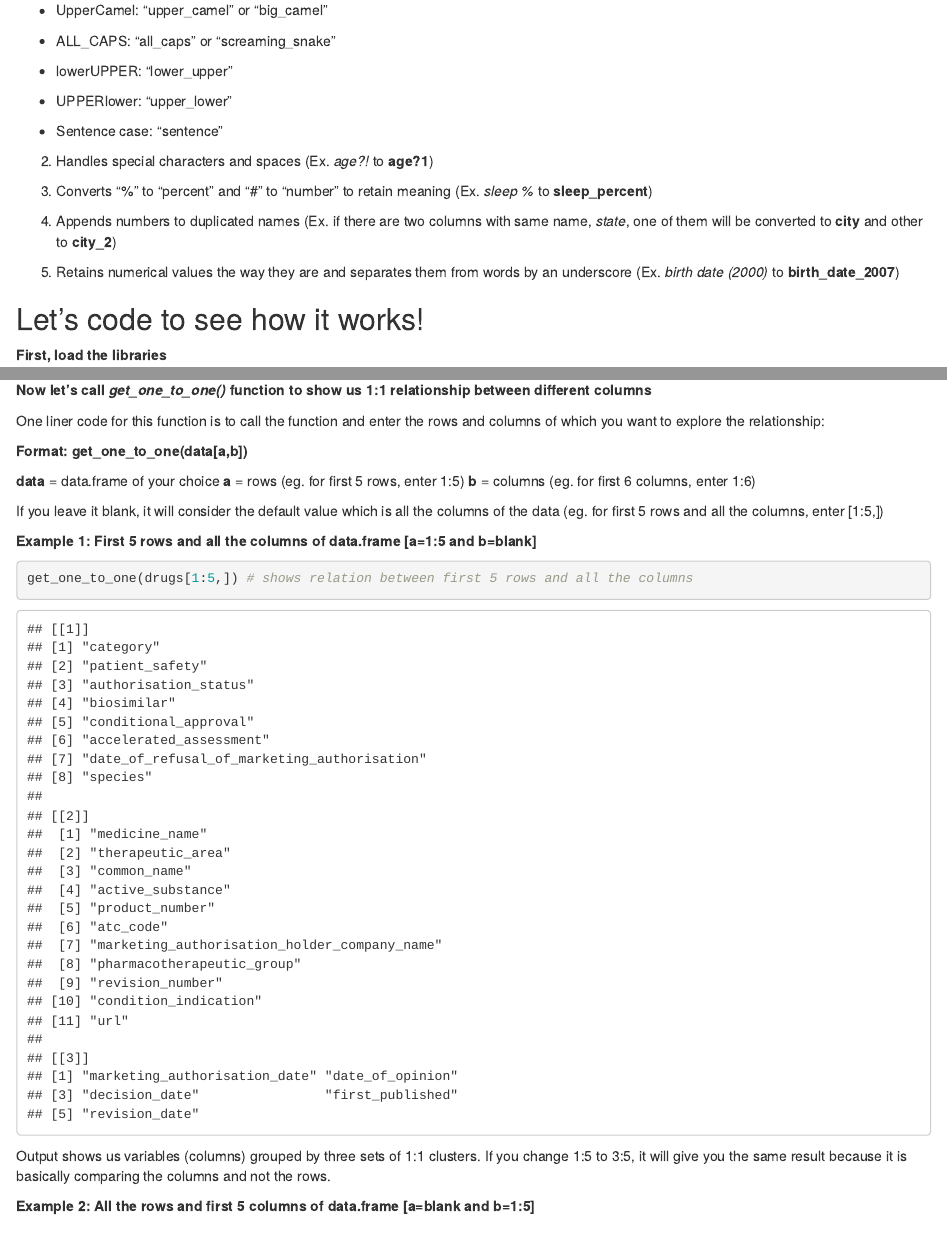
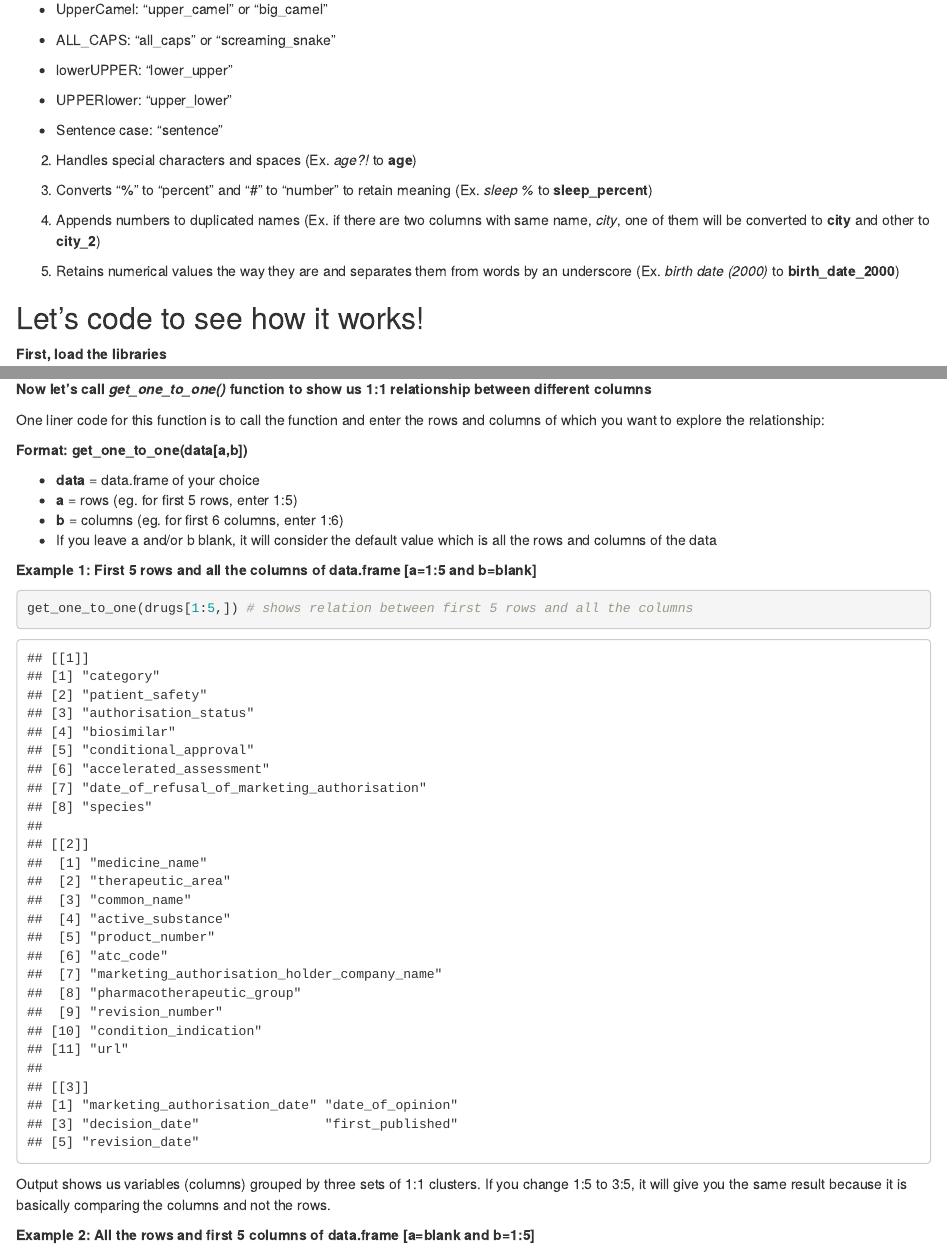
Before and after one commit to Biol551-CSUN/Group_3_Janitor, an R Markdown document (Lipi/Script/get_one_to_one_function.Rmd): the page in a window 1100 px wide, from 560 px down before the commit and from 570 px down after it, so that both start at the same text, and a second part further down, joined at a grey line. The pictures show the output file Lipi/Script/get_one_to_one_function.html that the author committed with the source, opened offline.

Commit message:
Edited clean names function

```diff
--- a/Lipi/Script/get_one_to_one_function.Rmd
+++ b/Lipi/Script/get_one_to_one_function.Rmd
@@ -46,13 +46,13 @@ You can input **??snakecase::to_any_case** in the console to see what other type
 - Sentence case: "sentence"
 
 
-2. Handles special characters and spaces (Ex. *age?!* to **age?1**)
+2. Handles special characters and spaces (Ex. *age?!* to **age**)
 
 3. Converts “%” to “percent” and “#” to “number” to retain meaning (Ex. *sleep %* to **sleep_percent**)
 
-4. Appends numbers to duplicated names (Ex. if there are two columns with same name, *state*, one of them will be converted to **city** and other to **city_2**)
+4. Appends numbers to duplicated names (Ex. if there are two columns with same name, *city*, one of them will be converted to **city** and other to **city_2**)
 
-5. Retains numerical values the way they are and separates them from words by an underscore (Ex. *birth date (2000)* to **birth_date_2007**)
+5. Retains numerical values the way they are and separates them from words by an underscore (Ex. *birth date (2000)* to **birth_date_2000**)
 
 ## Let's code to see how it works!
 
@@ -113,11 +112,11 @@ One liner code for this function is to call the function and enter the rows and
 
 **Format: get_one_to_one(data[a,b])**
 
-**data** = data.frame of your choice
-**a** = rows (eg. for first 5 rows, enter 1:5)
-**b** = columns (eg. for first 6 columns, enter 1:6)
+- **data** = data.frame of your choice
+- **a** = rows (eg. for first 5 rows, enter 1:5)
+- **b** = columns (eg. for first 6 columns, enter 1:6)
+- If you leave a and/or b blank, it will consider the default value which is all the rows and columns of the data
 
-If you leave it blank, it will consider the default value which is all the columns of the data (eg. for first 5 rows and all the columns, enter [1:5,])
 
 **Example 1: First 5 rows and all the columns of data.frame [a=1:5 and b=blank]**
 
```
Also changed, not shown: Lipi/Script/get_one_to_one_function.html, Lipi/Script/get_one_to_one_function.Rmd (11 more changed lines).
